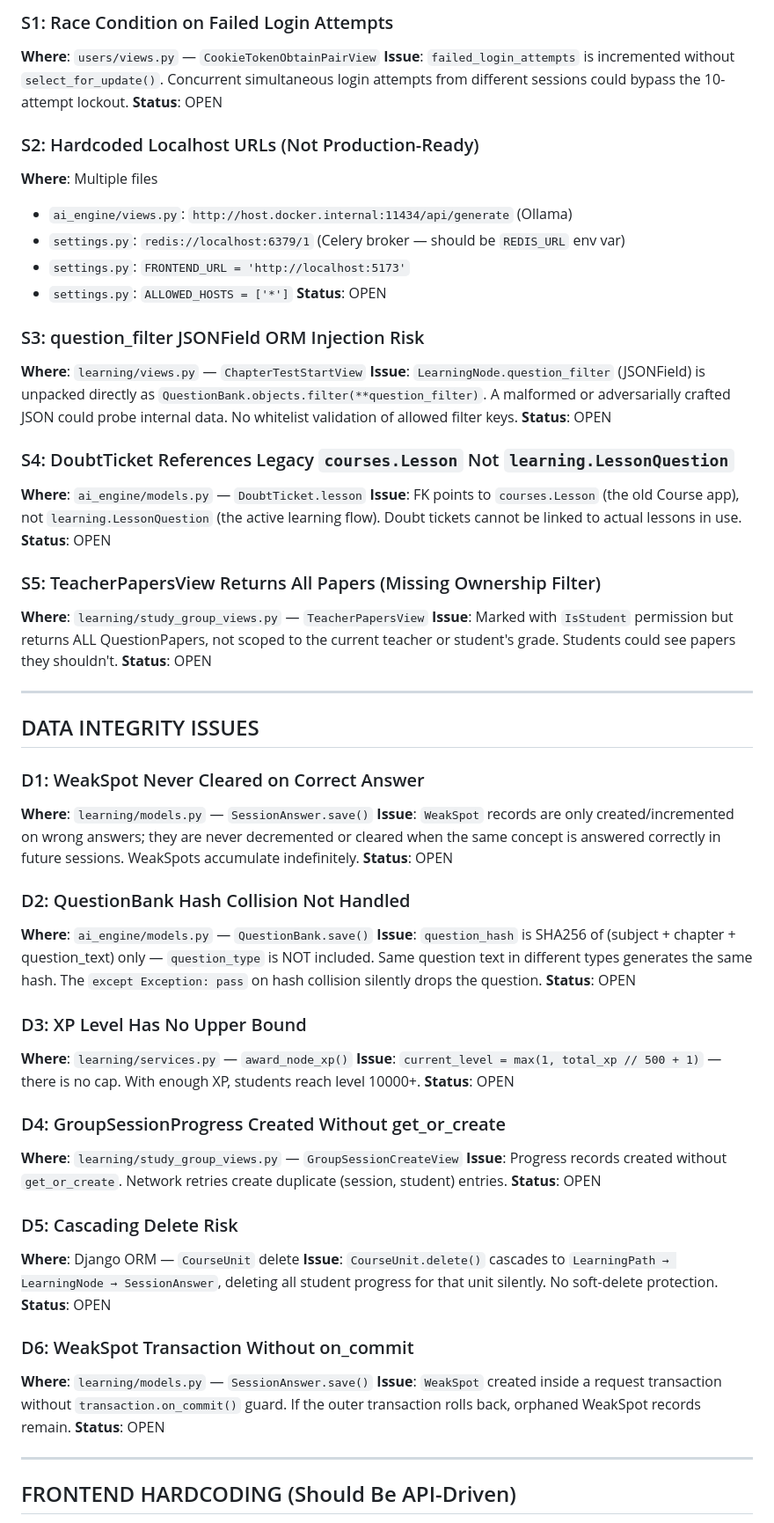
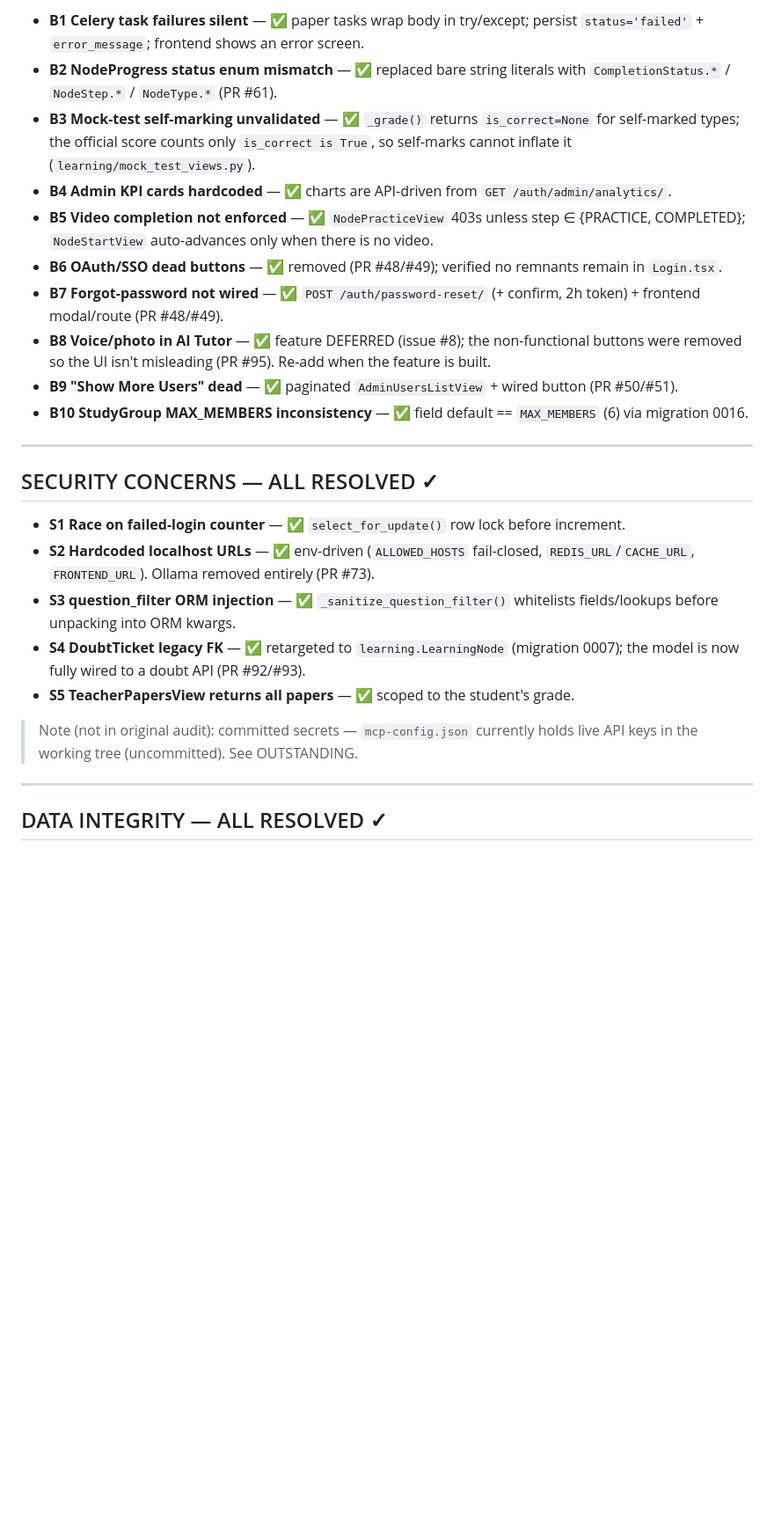
Before and after one commit to DrippBoss/Envirr_LMS, a Markdown page: QA_AUDIT.md, the part around one of its changes. Shown at 88% size. GitHub-like rendering; blank space fills up the shorter version.

```diff
--- a/QA_AUDIT.md
+++ b/QA_AUDIT.md
@@ -64,67 +18,29 @@
 
-### S1: Race Condition on Failed Login Attempts
-**Where**: `users/views.py` — `CookieTokenObtainPairView`
-**Issue**: `failed_login_attempts` is incremented without `select_for_update()`. Concurrent simultaneous login attempts from different sessions could bypass the 10-attempt lockout.
-**Status**: OPEN
-
-### S2: Hardcoded Localhost URLs (Not Production-Ready)
-**Where**: Multiple files
-- `ai_engine/views.py`: `http://host.docker.internal:11434/api/generate` (Ollama)
-- `settings.py`: `redis://localhost:6379/1` (Celery broker — should be `REDIS_URL` env var)
-- `settings.py`: `FRONTEND_URL = 'http://localhost:5173'`
-- `settings.py`: `ALLOWED_HOSTS = ['*']`
-**Status**: OPEN
-
-### S3: question_filter JSONField ORM Injection Risk
-**Where**: `learning/views.py` — `ChapterTestStartView`
-**Issue**: `LearningNode.question_filter` (JSONField) is unpacked directly as `QuestionBank.objects.filter(**question_filter)`. A malformed or adversarially crafted JSON could probe internal data. No whitelist validation of allowed filter keys.
-**Status**: OPEN
-
-### S4: DoubtTicket References Legacy `courses.Lesson` Not `learning.LessonQuestion`
-**Where**: `ai_engine/models.py` — `DoubtTicket.lesson`
-**Issue**: FK points to `courses.Lesson` (the old Course app), not `learning.LessonQuestion` (the active learning flow). Doubt tickets cannot be linked to actual lessons in use.
-**Status**: OPEN
-
-### S5: TeacherPapersView Returns All Papers (Missing Ownership Filter)
-**Where**: `learning/study_group_views.py` — `TeacherPapersView`
-**Issue**: Marked with `IsStudent` permission but returns ALL QuestionPapers, not scoped to the current teacher or student's grade. Students could see papers they shouldn't.
-**Status**: OPEN
+- **B1 Celery task failures silent** — ✅ paper tasks wrap body in try/except; persist `status='failed'` + `error_message`; frontend shows an error screen.
+- **B2 NodeProgress status enum mismatch** — ✅ replaced bare string literals with `CompletionStatus.*` / `NodeStep.*` / `NodeType.*` (PR #61).
+- **B3 Mock-test self-marking unvalidated** — ✅ `_grade()` returns `is_correct=None` for self-marked types; the official score counts only `is_correct is True`, so self-marks cannot inflate it (`learning/mock_test_views.py`).
+- **B4 Admin KPI cards hardcoded** — ✅ charts are API-driven from `GET /auth/admin/analytics/`.
+- **B5 Video completion not enforced** — ✅ `NodePracticeView` 403s unless step ∈ {PRACTICE, COMPLETED}; `NodeStartView` auto-advances only when there is no video.
+- **B6 OAuth/SSO dead buttons** — ✅ removed (PR #48/#49); verified no remnants remain in `Login.tsx`.
+- **B7 Forgot-password not wired** — ✅ `POST /auth/password-reset/` (+ confirm, 2h token) + frontend modal/route (PR #48/#49).
+- **B8 Voice/photo in AI Tutor** — ✅ feature DEFERRED (issue #8); the non-functional buttons were removed so the UI isn't misleading (PR #95). Re-add when the feature is built.
+- **B9 "Show More Users" dead** — ✅ paginated `AdminUsersListView` + wired button (PR #50/#51).
+- **B10 StudyGroup MAX_MEMBERS inconsistency** — ✅ field default == `MAX_MEMBERS` (6) via migration 0016.
 
 ---
 
-## DATA INTEGRITY ISSUES
+## SECURITY CONCERNS — ALL RESOLVED ✓
 
-### D1: WeakSpot Never Cleared on Correct Answer
-**Where**: `learning/models.py` — `SessionAnswer.save()`
-**Issue**: `WeakSpot` records are only created/incremented on wrong answers; they are never decremented or cleared when the same concept is answered correctly in future sessions. WeakSpots accumulate indefinitely.
-**Status**: OPEN
+- **S1 Race on failed-login counter** — ✅ `select_for_update()` row lock before increment.
+- **S2 Hardcoded localhost URLs** — ✅ env-driven (`ALLOWED_HOSTS` fail-closed, `REDIS_URL`/`CACHE_URL`, `FRONTEND_URL`). Ollama removed entirely (PR #73).
+- **S3 question_filter ORM injection** — ✅ `_sanitize_question_filter()` whitelists fields/lookups before unpacking into ORM kwargs.
+- **S4 DoubtTicket legacy FK** — ✅ retargeted to `learning.LearningNode` (migration 0007); the model is now fully wired to a doubt API (PR #92/#93).
+- **S5 TeacherPapersView returns all papers** — ✅ scoped to the student's grade.
 
-### D2: QuestionBank Hash Collision Not Handled
-**Where**: `ai_engine/models.py` — `QuestionBank.save()`
-**Issue**: `question_hash` is SHA256 of (subject + chapter + question_text) only — `question_type` is NOT included. Same question text in different types generates the same hash. The `except Exception: pass` on hash collision silently drops the question.
-**Status**: OPEN
-
-### D3: XP Level Has No Upper Bound
-**Where**: `learning/services.py` — `award_node_xp()`
-**Issue**: `current_level = max(1, total_xp // 500 + 1)` — there is no cap. With enough XP, students reach level 10000+.
-**Status**: OPEN
-
-### D4: GroupSessionProgress Created Without get_or_create
-**Where**: `learning/study_group_views.py` — `GroupSessionCreateView`
-**Issue**: Progress records created without `get_or_create`. Network retries create duplicate (session, student) entries.
-**Status**: OPEN
-
-### D5: Cascading Delete Risk
-**Where**: Django ORM — `CourseUnit` delete
-**Issue**: `CourseUnit.delete()` cascades to `LearningPath → LearningNode → SessionAnswer`, deleting all student progress for that unit silently. No soft-delete protection.
-**Status**: OPEN
-
-### D6: WeakSpot Transaction Without on_commit
-**Where**: `learning/models.py` — `SessionAnswer.save()`
-**Issue**: `WeakSpot` created inside a request transaction without `transaction.on_commit()` guard. If the outer transaction rolls back, orphaned WeakSpot records remain.
-**Status**: OPEN
+> Note (not in original audit): committed secrets — `mcp-config.json` currently
+> holds live API keys in the working tree (uncommitted). See OUTSTANDING.
 
 ---
 
-## FRONTEND HARDCODING (Should Be API-Driven)
+## DATA INTEGRITY — ALL RESOLVED ✓
 
```
Also changed, not shown: other parts of QA_AUDIT.md (+58 -163 lines).
